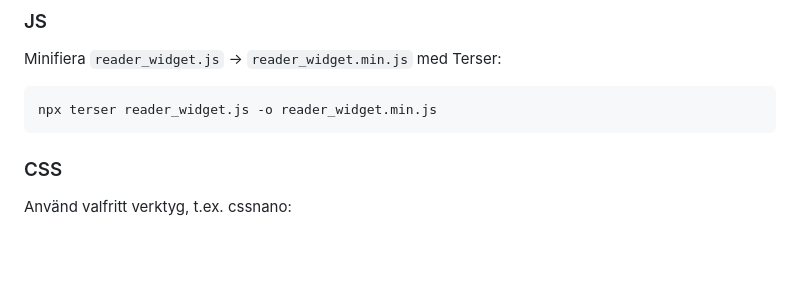
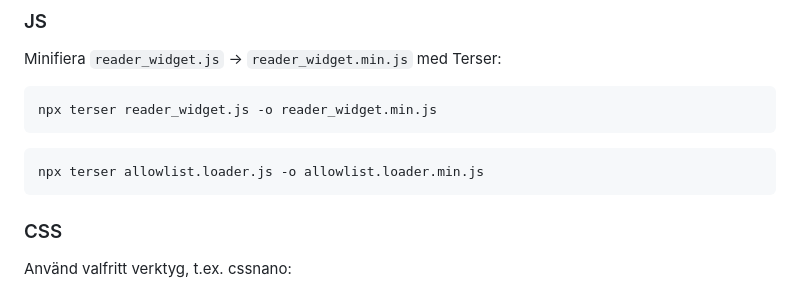
Before and after one commit to gopurpl/reader_widget, a Markdown page: README.md, the part around the change. Rendered like a GitHub page; blank space fills up the shorter version.

````diff
--- a/README.md
+++ b/README.md
@@ -139,6 +139,9 @@ Minifiera `reader_widget.js` → `reader_widget.min.js` med Terser:
 ```bash
 npx terser reader_widget.js -o reader_widget.min.js
 ```
+```bash
+npx terser allowlist.loader.js -o allowlist.loader.min.js
+```
 
 ### CSS
 
````
